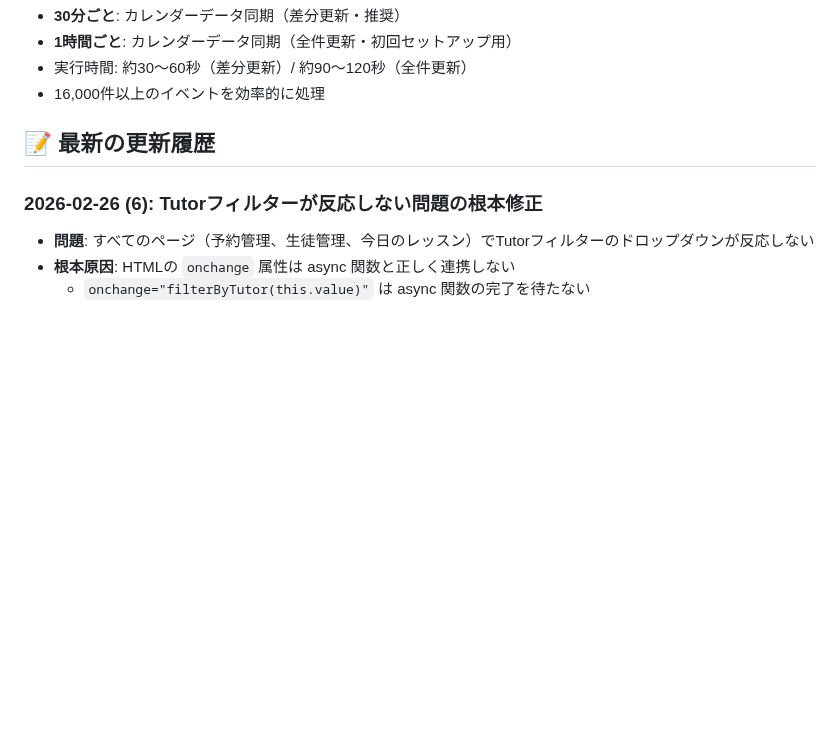
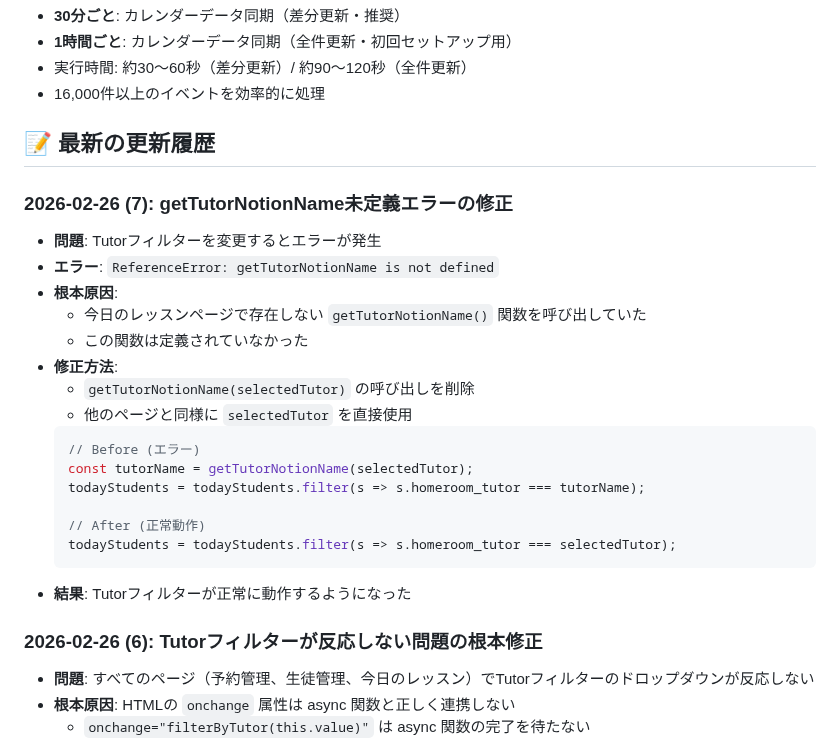
Before and after one commit to kyo10310415/wannav-student-management, a Markdown page: README.md, the part around the change. GitHub-like rendering; blank space fills up the shorter version.

Commit message:
Update README: Document getTutorNotionName fix

````diff
--- a/README.md
+++ b/README.md
@@ -419,6 +419,25 @@ npm run dev
 
 ## 📝 最新の更新履歴
 
+### 2026-02-26 (7): getTutorNotionName未定義エラーの修正
+- **問題**: Tutorフィルターを変更するとエラーが発生
+- **エラー**: `ReferenceError: getTutorNotionName is not defined`
+- **根本原因**:
+  - 今日のレッスンページで存在しない `getTutorNotionName()` 関数を呼び出していた
+  - この関数は定義されていなかった
+- **修正方法**:
+  - `getTutorNotionName(selectedTutor)` の呼び出しを削除
+  - 他のページと同様に `selectedTutor` を直接使用
+  ```javascript
+  // Before (エラー)
+  const tutorName = getTutorNotionName(selectedTutor);
+  todayStudents = todayStudents.filter(s => s.homeroom_tutor === tutorName);
+
+  // After (正常動作)
+  todayStudents = todayStudents.filter(s => s.homeroom_tutor === selectedTutor);
+  ```
+- **結果**: Tutorフィルターが正常に動作するようになった
+
 ### 2026-02-26 (6): Tutorフィルターが反応しない問題の根本修正
 - **問題**: すべてのページ（予約管理、生徒管理、今日のレッスン）でTutorフィルターのドロップダウンが反応しない
 - **根本原因**: HTMLの `onchange` 属性は async 関数と正しく連携しない
````
